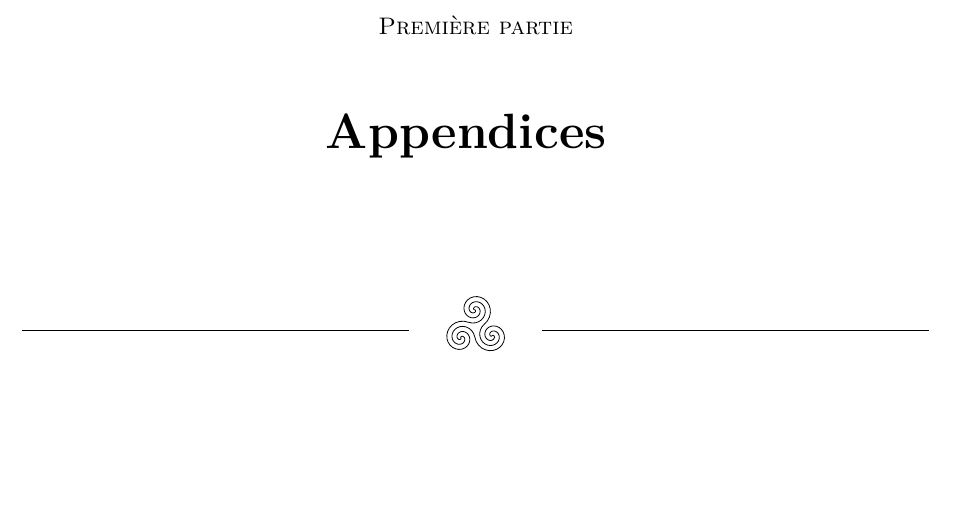
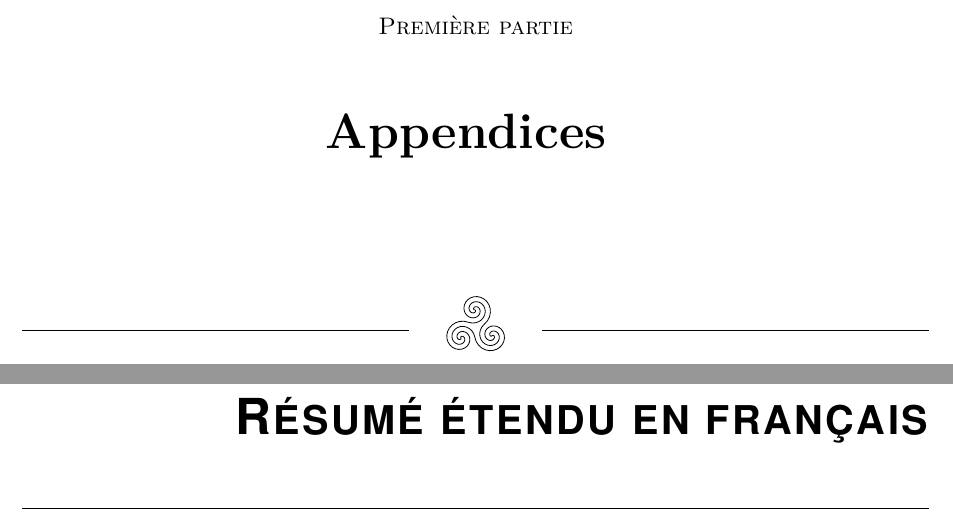
Before and after one commit to Accacio/thesis, a LaTeX thesis (back_matter/back_matter.tex): part of page 1 of 5 before the commit and two parts of pages 1 and 3 of 7 after it, the two joined at a grey line, cut so that both start at the same text, the shorter picture padded with empty space. Compiled offline with pdfLaTeX.

Commit message:
add space for résumé en français

```diff
--- a/back_matter/back_matter.tex
+++ b/back_matter/back_matter.tex
@@ -3,6 +3,8 @@
 \begin{document}
 
 \part{Appendices}
+\chapter{Résumé étendu en français}
+
 \chapter{Tools}
 \minitoc
 \begin{itemize}
```
